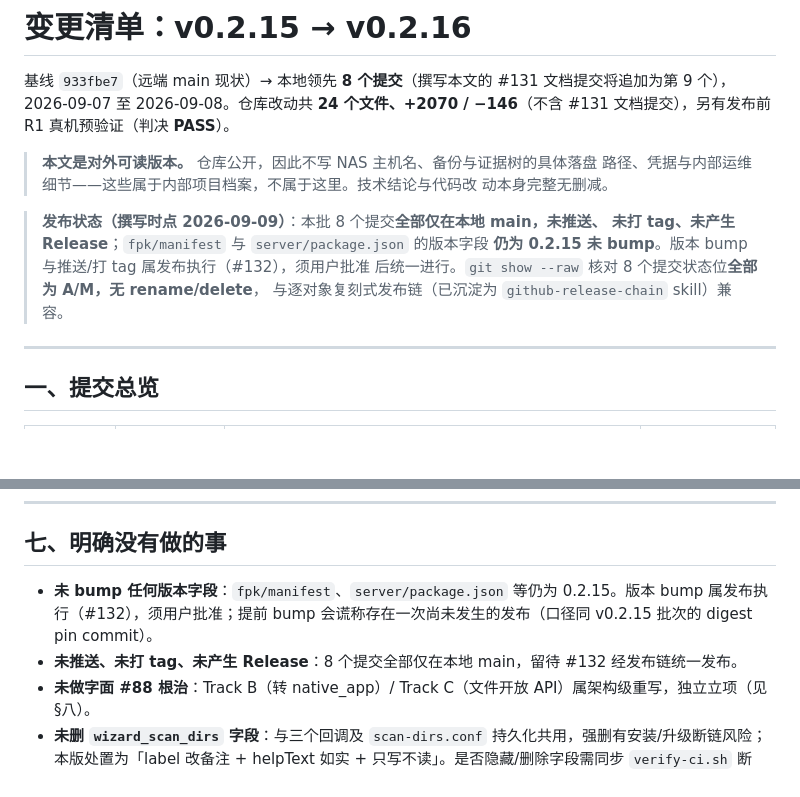
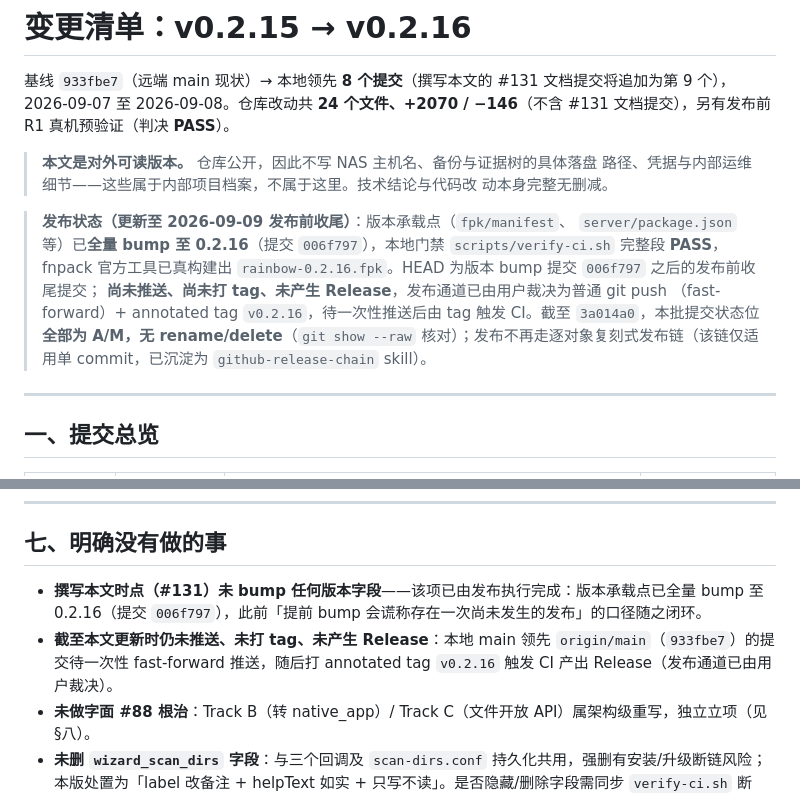
Before and after one commit to Yifei880802/rainbow-music, a Markdown page: docs/CHANGELOG-0.2.16.md, 2 parts joined by grey strips. Drawn GitHub-style; blank space fills up the shorter version.

Commit message:
docs: 回改 CHANGELOG-0.2.16 过时的发布状态陈述（版本已 bump 0.2.16，通道改普通 push+tag）

```diff
--- a/docs/CHANGELOG-0.2.16.md
+++ b/docs/CHANGELOG-0.2.16.md
@@ -6,11 +6,15 @@
 > 路径、凭据与内部运维细节——这些属于内部项目档案，不属于这里。技术结论与代码改
 > 动本身完整无删减。
 
-> **发布状态（撰写时点 2026-09-09）**：本批 8 个提交**全部仅在本地 main，未推送、
-> 未打 tag、未产生 Release**；`fpk/manifest` 与 `server/package.json` 的版本字段
-> **仍为 0.2.15 未 bump**。版本 bump 与推送/打 tag 属发布执行（#132），须用户批准
-> 后统一进行。`git show --raw` 核对 8 个提交状态位**全部为 A/M，无 rename/delete**，
-> 与逐对象复刻式发布链（已沉淀为 `github-release-chain` skill）兼容。
+> **发布状态（更新至 2026-09-09 发布前收尾）**：版本承载点（`fpk/manifest`、
+> `server/package.json` 等）已**全量 bump 至 0.2.16**（提交 `006f797`），本地门禁
+> `scripts/verify-ci.sh` 完整段 **PASS**，fnpack 官方工具已真构建出
+> `rainbow-0.2.16.fpk`。HEAD 为版本 bump 提交 `006f797` 之后的发布前收尾提交；
+> **尚未推送、尚未打 tag、未产生 Release**，发布通道已由用户裁决为普通 git push
+> （fast-forward）+ annotated tag `v0.2.16`，待一次性推送后由 tag 触发 CI。截至
+> `3a014a0`，本批提交状态位**全部为 A/M，无 rename/delete**（`git show --raw`
+> 核对）；发布不再走逐对象复刻式发布链（该链仅适用单 commit，已沉淀为
+> `github-release-chain` skill）。
 
 ---
 
@@ -181,8 +185,8 @@ Track A 的唯一实质未知点（调研风险表 R1）：**fnOS 在「升级
 
 ## 七、明确没有做的事
 
-- **未 bump 任何版本字段**：`fpk/manifest`、`server/package.json` 等仍为 0.2.15。版本 bump 属发布执行（#132），须用户批准；提前 bump 会谎称存在一次尚未发生的发布（口径同 v0.2.15 批次的 digest pin commit）。
-- **未推送、未打 tag、未产生 Release**：8 个提交全部仅在本地 main，留待 #132 经发布链统一发布。
+- **撰写本文时点（#131）未 bump 任何版本字段**——该项已由发布执行完成：版本承载点已全量 bump 至 0.2.16（提交 `006f797`），此前「提前 bump 会谎称存在一次尚未发生的发布」的口径随之闭环。
+- **截至本文更新时仍未推送、未打 tag、未产生 Release**：本地 main 领先 `origin/main`（`933fbe7`）的提交待一次性 fast-forward 推送，随后打 annotated tag `v0.2.16` 触发 CI 产出 Release（发布通道已由用户裁决）。
 - **未做字面 #88 根治**：Track B（转 native_app）/ Track C（文件开放 API）属架构级重写，独立立项（见 §八）。
 - **未删 `wizard_scan_dirs` 字段**：与三个回调及 `scan-dirs.conf` 持久化共用，强删有安装/升级断链风险；本版处置为「label 改备注 + helpText 如实 + 只写不读」。是否隐藏/删除字段需同步 `verify-ci.sh` 断言，另行决策——本批做到「不误导」，未做到「不暴露」。
 - **未自动迁移任何用户数据**：旧 `scan-dirs.conf` 非空值不被消费、无副作用，文件保留不删。
```
